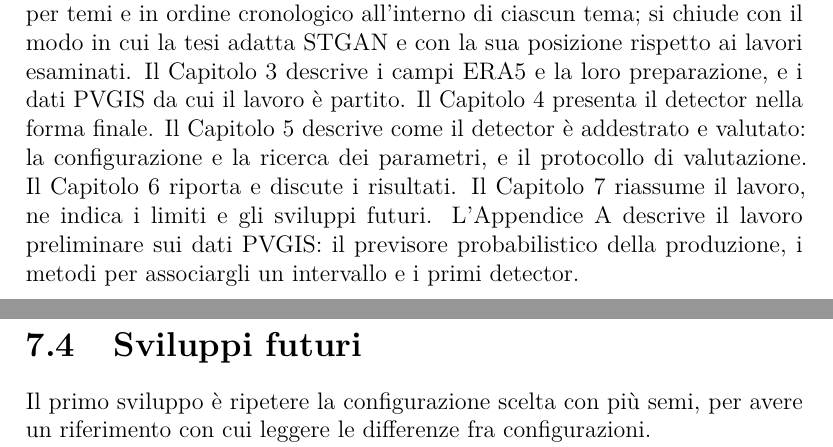
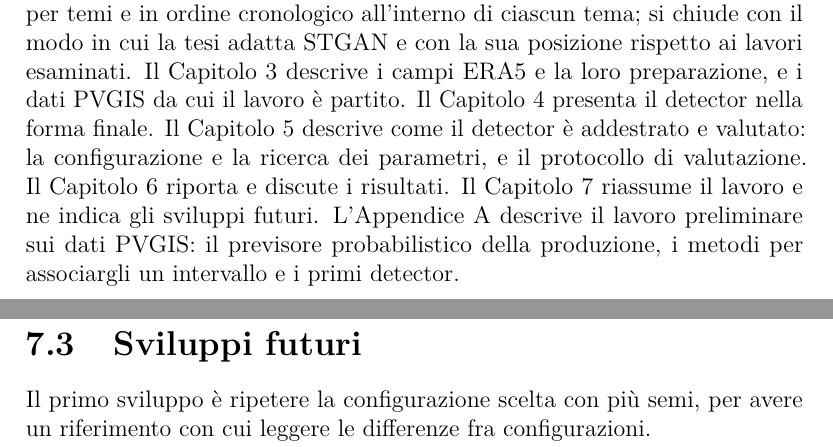
Before and after one commit to AlbertoPedalino/tesi_latex, a LaTeX document (tesi.tex, which reads chapters/conclusioni.tex, chapters/introduzione.tex): two parts of pages 10 and 72 of 82 before the commit and two parts of pages 10 and 70 of 81 after it, joined at a grey line, cut so that both start at the same text. Compiled offline with pdfLaTeX.

Commit message:
docs: limits hidden for now, table of contents down to subsections
- "Limiti dello studio" (Cap. 7) and "Limiti dei risultati" (Cap. 6) are
  kept in the sources inside \iffalse, not compiled: the limits are written
  at the end. The introduction no longer announces them.
- \setcounter{tocdepth}{2}: the bold run-in paragraph headings no longer
  appear in the table of contents, as in the reference thesis.

Co-Authored-By: Claude Opus 5.5 <noreply@anthropic.com>

```diff
--- a/chapters/conclusioni.tex
+++ b/chapters/conclusioni.tex
@@ -17,6 +17,9 @@
 % Sezioni 6.2-6.4: G e D ordinano le celle in modo opposto; il discriminatore
 % giudica più reali del consueto le osservazioni che G segnala.
 
+% Nascosta dal 28 ottobre 2026 su richiesta dell'autore: i limiti si scrivono alla fine.
+% Il testo resta qui, non compilato.
+\iffalse
 \section{Limiti dello studio}
 
 % Bozza del 16 ottobre 2026, dalla parte ERA5 dei Capitoli 3--6. Nessun numero
--- a/chapters/introduzione.tex
+++ b/chapters/introduzione.tex
@@ -41,4 +41,4 @@ L'obiettivo della tesi è rilevare condizioni meteorologiche anomale in campi pr
 
 \section{Organizzazione del documento}
 
-Il Capitolo~\ref{chap:stato-arte} presenta i fondamenti teorici e i lavori su cui la tesi è costruita, per temi e in ordine cronologico all'interno di ciascun tema; si chiude con il modo in cui la tesi adatta STGAN e con la sua posizione rispetto ai lavori esaminati. Il Capitolo~\ref{chap:dati} descrive i campi ERA5 e la loro preparazione, e i dati PVGIS da cui il lavoro è partito. Il Capitolo~\ref{chap:metodologia} presenta il detector nella forma finale. Il Capitolo~\ref{chap:esperimenti} descrive come il detector è addestrato e valutato: la configurazione e la ricerca dei parametri, e il protocollo di valutazione. Il Capitolo~\ref{chap:risultati} riporta e discute i risultati. Il Capitolo~\ref{chap:conclusioni} riassume il lavoro, ne indica i limiti e gli sviluppi futuri. L'Appendice~\ref{app:pvgis} descrive il lavoro preliminare sui dati PVGIS: il previsore probabilistico della produzione, i metodi per associargli un intervallo e i primi detector.
+Il Capitolo~\ref{chap:stato-arte} presenta i fondamenti teorici e i lavori su cui la tesi è costruita, per temi e in ordine cronologico all'interno di ciascun tema; si chiude con il modo in cui la tesi adatta STGAN e con la sua posizione rispetto ai lavori esaminati. Il Capitolo~\ref{chap:dati} descrive i campi ERA5 e la loro preparazione, e i dati PVGIS da cui il lavoro è partito. Il Capitolo~\ref{chap:metodologia} presenta il detector nella forma finale. Il Capitolo~\ref{chap:esperimenti} descrive come il detector è addestrato e valutato: la configurazione e la ricerca dei parametri, e il protocollo di valutazione. Il Capitolo~\ref{chap:risultati} riporta e discute i risultati. Il Capitolo~\ref{chap:conclusioni} riassume il lavoro e ne indica gli sviluppi futuri. L'Appendice~\ref{app:pvgis} descrive il lavoro preliminare sui dati PVGIS: il previsore probabilistico della produzione, i metodi per associargli un intervallo e i primi detector.
```
Also changed, not shown: chapters/risultati.tex (+4 -0 lines), tesi.tex (+3 -0 lines), tesi.pdf, chapters/conclusioni.tex (1 more changed lines).
